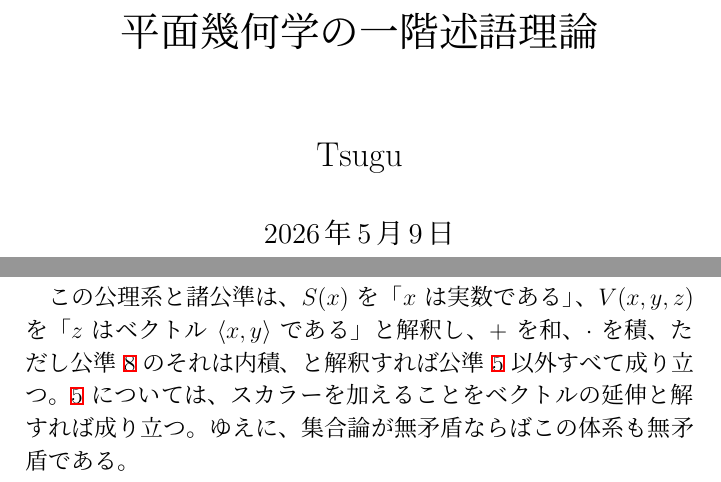
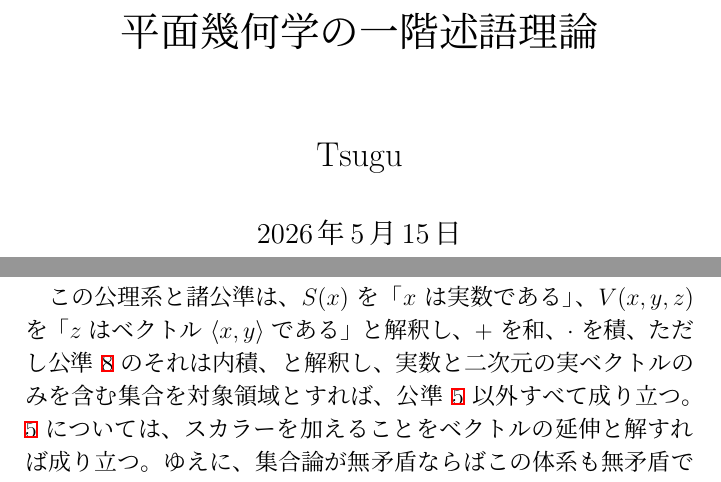
Before and after one commit to tsugus/axioms, a LaTeX book (main.tex, which reads ch01.tex): two parts of pages 1 and 10 of 28, joined at a grey line, cut so that both start at the same text. Compiled offline with pLaTeX and dvipdfmx.

Commit message:
fix (#3)
Changes to be committed:
	modified:   ch01.tex
	modified:   main.tex

```diff
--- a/ch01.tex
+++ b/ch01.tex
@@ -93,7 +93,7 @@
 \ref{260425094701} はスカラーの分だけベクトルを延長する。
 これは \ref{260425094702} の内容に合わせたものである。
 
-この公理系と諸公準は、\(S(x)\) を「\(x\) は実数である」、\(V(x,y,z)\) を「\(z\) はベクトル \(\langle x,y\rangle\) である」と解釈し、\(+\) を和、\(\cdot\) を積、ただし公準 \ref{260425093806} のそれは内積、と解釈すれば公準 \ref{260425094701} 以外すべて成り立つ。
+この公理系と諸公準は、\(S(x)\) を「\(x\) は実数である」、\(V(x,y,z)\) を「\(z\) はベクトル \(\langle x,y\rangle\) である」と解釈し、\(+\) を和、\(\cdot\) を積、ただし公準 \ref{260425093806} のそれは内積、と解釈し、実数と二次元の実ベクトルのみを含む集合を対象領域とすれば、公準 \ref{260425094701} 以外すべて成り立つ。
 \ref{260425094701} については、スカラーを加えることをベクトルの延伸と解すれば成り立つ。
 ゆえに、集合論が無矛盾ならばこの体系も無矛盾である。
 
--- a/main.tex
+++ b/main.tex
@@ -38,7 +38,7 @@
 \renewcommand{\proofname}{\textbf{証明}}
 
 \title{平面幾何学の一階述語理論}
-\date{2026年5月9日}
+\date{2026年5月15日}
 \author{Tsugu}
 
 \begin{document}
```
